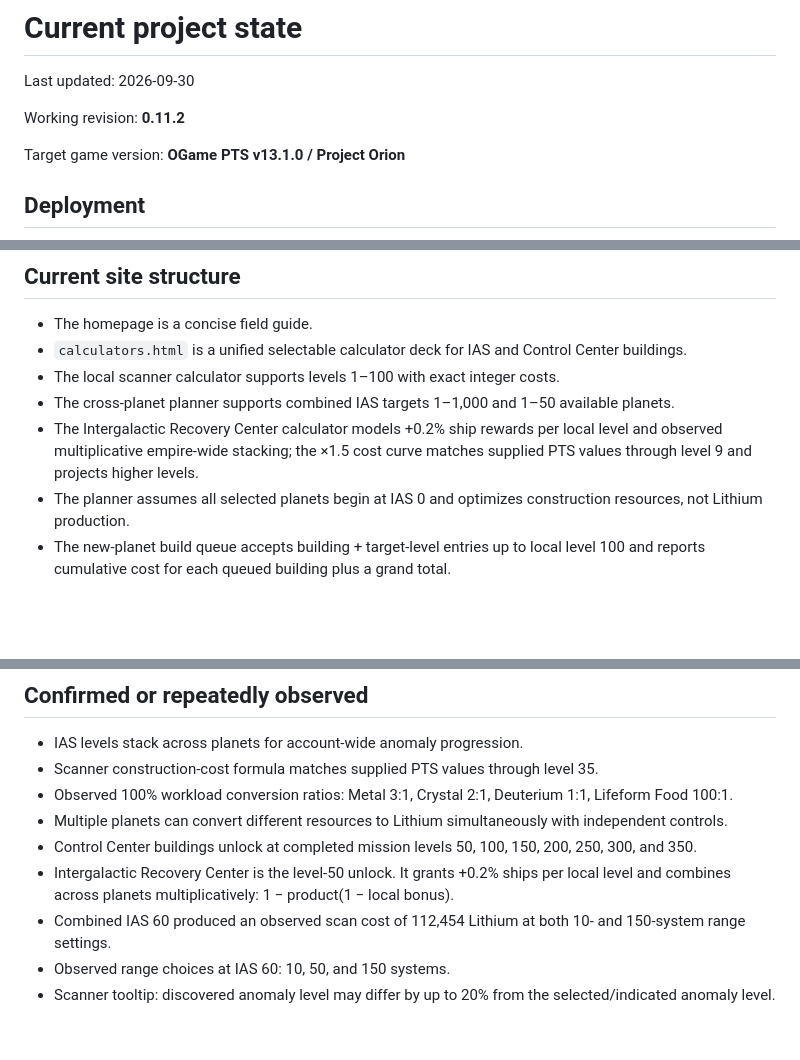
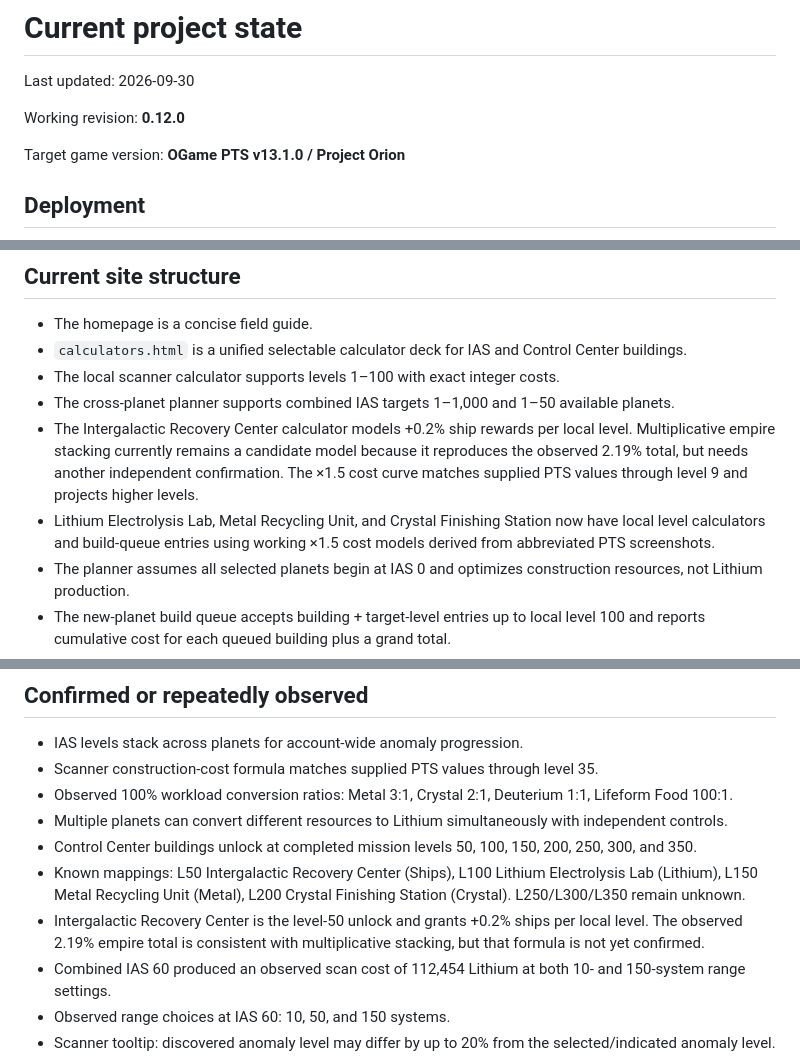
Before and after one commit to TheIlluminate92/ogame-project-orion, a Markdown page: docs/CURRENT_STATE.md, 3 parts joined by grey strips. Rendered like a GitHub page; blank space fills up the shorter version.

Commit message:
Update current state for v0.12.0

```diff
--- a/docs/CURRENT_STATE.md
+++ b/docs/CURRENT_STATE.md
@@ -2,7 +2,7 @@
 
 Last updated: 2026-09-30
 
-Working revision: **0.11.2**
+Working revision: **0.12.0**
 
 Target game version: **OGame PTS v13.1.0 / Project Orion**
 
@@ -21,7 +21,8 @@ Future revisions should be treated as published only after the Pages build and t
 - `calculators.html` is a unified selectable calculator deck for IAS and Control Center buildings.
 - The local scanner calculator supports levels 1–100 with exact integer costs.
 - The cross-planet planner supports combined IAS targets 1–1,000 and 1–50 available planets.
-- The Intergalactic Recovery Center calculator models +0.2% ship rewards per local level and observed multiplicative empire-wide stacking; the ×1.5 cost curve matches supplied PTS values through level 9 and projects higher levels.
+- The Intergalactic Recovery Center calculator models +0.2% ship rewards per local level. Multiplicative empire stacking currently remains a candidate model because it reproduces the observed 2.19% total, but needs another independent confirmation. The ×1.5 cost curve matches supplied PTS values through level 9 and projects higher levels.
+- Lithium Electrolysis Lab, Metal Recycling Unit, and Crystal Finishing Station now have local level calculators and build-queue entries using working ×1.5 cost models derived from abbreviated PTS screenshots.
 - The planner assumes all selected planets begin at IAS 0 and optimizes construction resources, not Lithium production.
 - The new-planet build queue accepts building + target-level entries up to local level 100 and reports cumulative cost for each queued building plus a grand total.
 - Scanner capacity upgrades (Discovery Limit and Max Results) are available in the queue using only observed discrete costs; the calculator does not extrapolate unknown capacity-upgrade prices.
@@ -33,7 +34,8 @@ Future revisions should be treated as published only after the Pages build and t
 - Observed 100% workload conversion ratios: Metal 3:1, Crystal 2:1, Deuterium 1:1, Lifeform Food 100:1.
 - Multiple planets can convert different resources to Lithium simultaneously with independent controls.
 - Control Center buildings unlock at completed mission levels 50, 100, 150, 200, 250, 300, and 350.
-- Intergalactic Recovery Center is the level-50 unlock. It grants +0.2% ships per local level and combines across planets multiplicatively: 1 − product(1 − local bonus).
+- Known mappings: L50 Intergalactic Recovery Center (Ships), L100 Lithium Electrolysis Lab (Lithium), L150 Metal Recycling Unit (Metal), L200 Crystal Finishing Station (Crystal). L250/L300/L350 remain unknown.
+- Intergalactic Recovery Center is the level-50 unlock and grants +0.2% ships per local level. The observed 2.19% empire total is consistent with multiplicative stacking, but that formula is not yet confirmed.
 - Combined IAS 60 produced an observed scan cost of 112,454 Lithium at both 10- and 150-system range settings.
 - Observed range choices at IAS 60: 10, 50, and 150 systems.
 - Scanner tooltip: discovered anomaly level may differ by up to 20% from the selected/indicated anomaly level.
```
Also changed, not shown: other parts of docs/CURRENT_STATE.md (+1 -1 lines).
